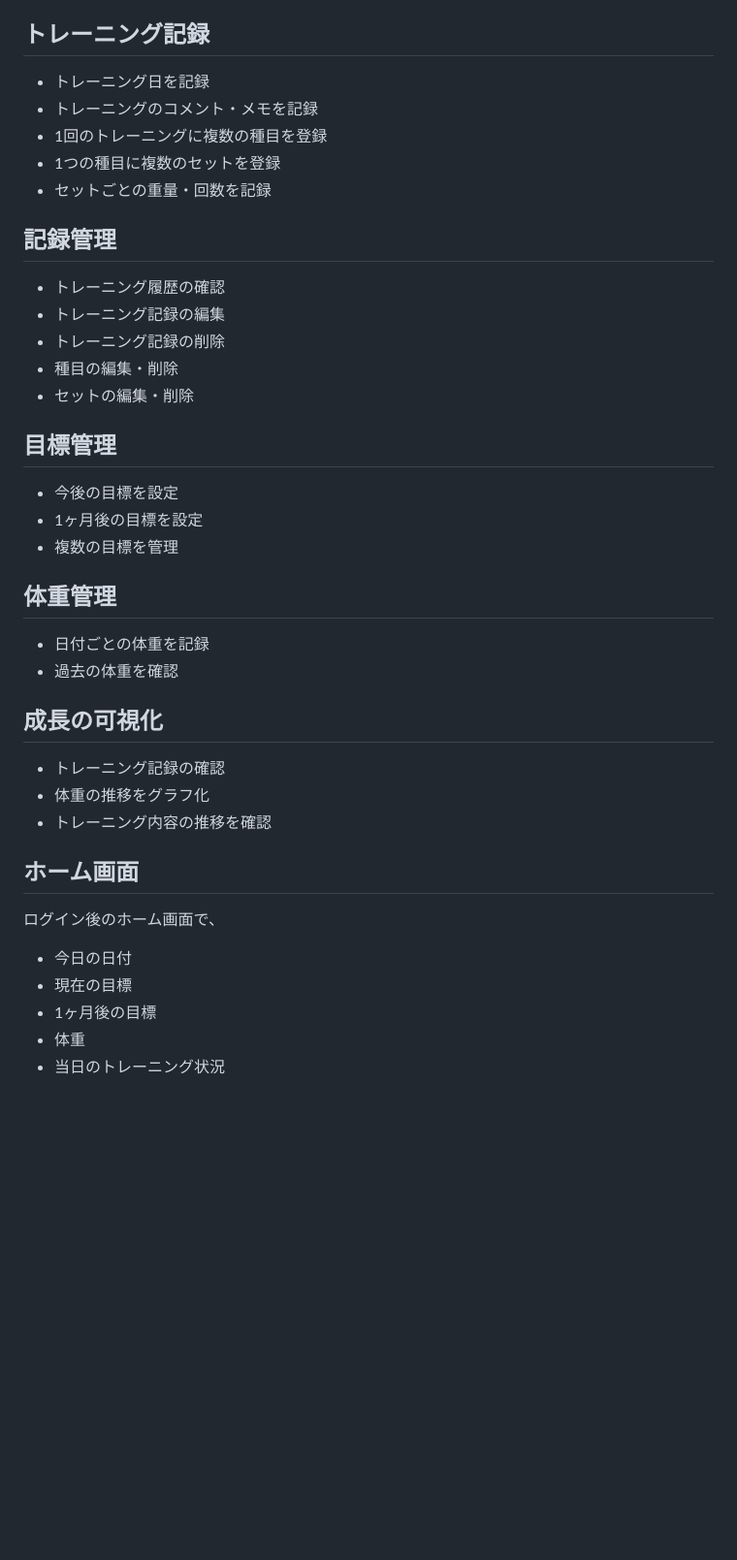
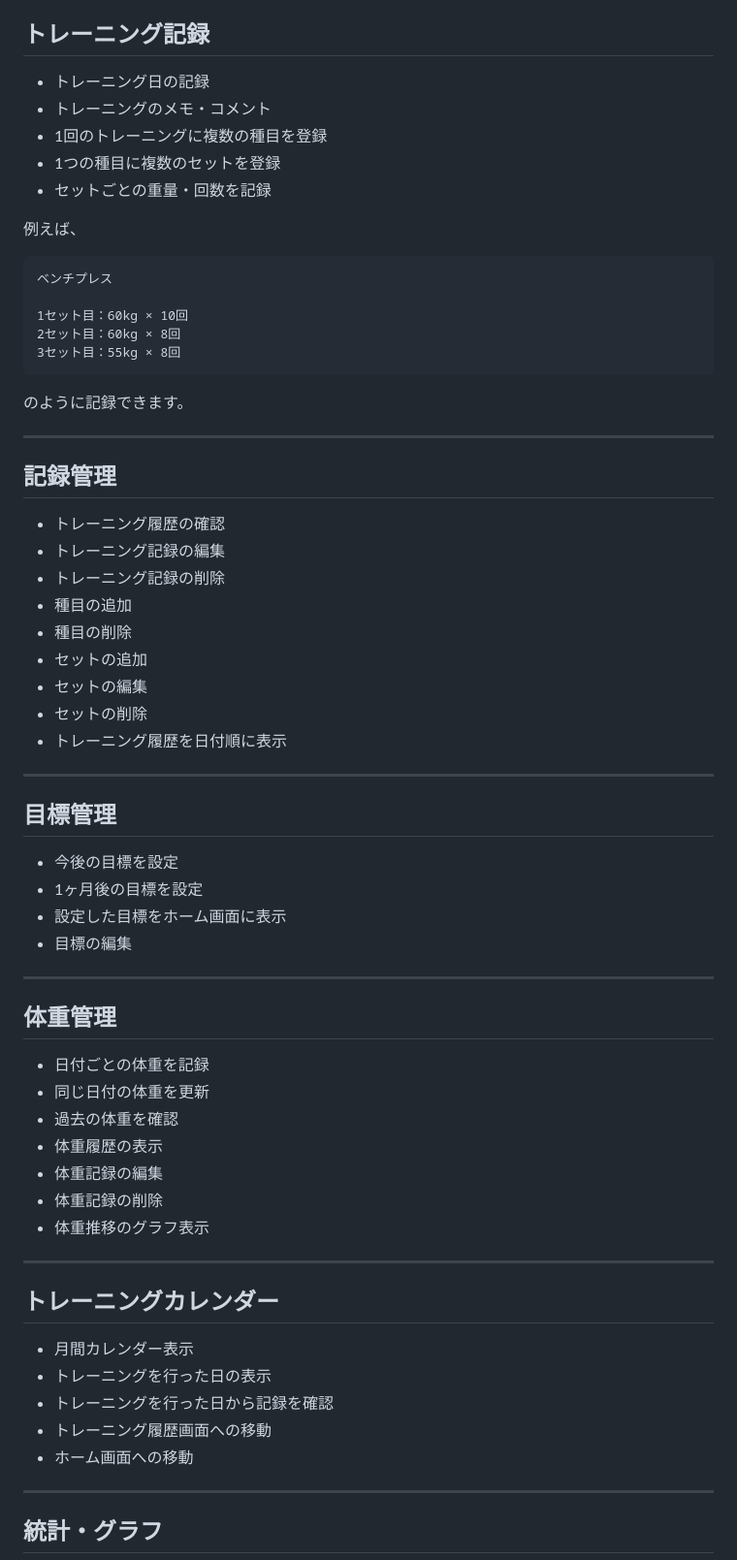
Before and after one commit to UK6655-2026/workout-app, a Markdown page: README.md, the part around one of its changes. Shown at 97% size. Drawn GitHub-style; blank space fills up the shorter version.

Commit message:
READMEを完成版に更新

````diff
--- a/README.md
+++ b/README.md
@@ -66,44 +69,70 @@
 
 ## トレーニング記録
 
-- トレーニング日を記録
-- トレーニングのコメント・メモを記録
-- 1回のトレーニングに複数の種目を登録
-- 1つの種目に複数のセットを登録
-- セットごとの重量・回数を記録
+* トレーニング日の記録
+* トレーニングのメモ・コメント
+* 1回のトレーニングに複数の種目を登録
+* 1つの種目に複数のセットを登録
+* セットごとの重量・回数を記録
+
+例えば、
+
+```text
+ベンチプレス
+
+1セット目：60kg × 10回
+2セット目：60kg × 8回
+3セット目：55kg × 8回
+```
+
+のように記録できます。
+
+---
 
 ## 記録管理
 
-- トレーニング履歴の確認
-- トレーニング記録の編集
-- トレーニング記録の削除
-- 種目の編集・削除
-- セットの編集・削除
+* トレーニング履歴の確認
+* トレーニング記録の編集
+* トレーニング記録の削除
+* 種目の追加
+* 種目の削除
+* セットの追加
+* セットの編集
+* セットの削除
+* トレーニング履歴を日付順に表示
+
+---
 
 ## 目標管理
 
-- 今後の目標を設定
-- 1ヶ月後の目標を設定
-- 複数の目標を管理
+* 今後の目標を設定
+* 1ヶ月後の目標を設定
+* 設定した目標をホーム画面に表示
+* 目標の編集
+
+---
 
 ## 体重管理
 
-- 日付ごとの体重を記録
-- 過去の体重を確認
+* 日付ごとの体重を記録
+* 同じ日付の体重を更新
+* 過去の体重を確認
+* 体重履歴の表示
+* 体重記録の編集
+* 体重記録の削除
+* 体重推移のグラフ表示
 
-## 成長の可視化
+---
 
-- トレーニング記録の確認
-- 体重の推移をグラフ化
-- トレーニング内容の推移を確認
+## トレーニングカレンダー
 
-## ホーム画面
+* 月間カレンダー表示
+* トレーニングを行った日の表示
+* トレーニングを行った日から記録を確認
+* トレーニング履歴画面への移動
+* ホーム画面への移動
 
-ログイン後のホーム画面で、
+---
 
-- 今日の日付
-- 現在の目標
-- 1ヶ月後の目標
-- 体重
-- 当日のトレーニング状況
+## 統計・グラフ
 
````
Also changed, not shown: other parts of README.md (+408 -194 lines).
